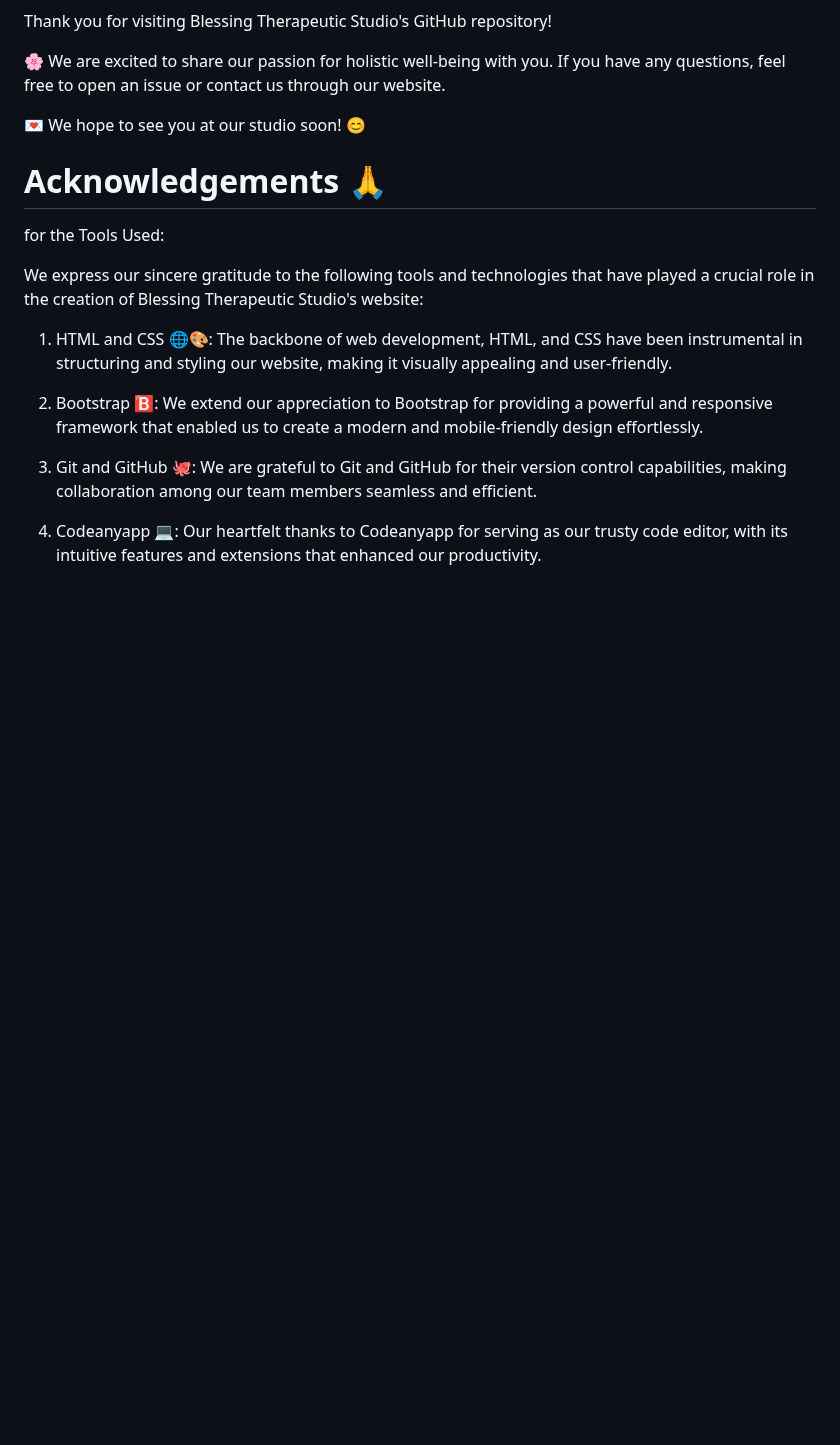
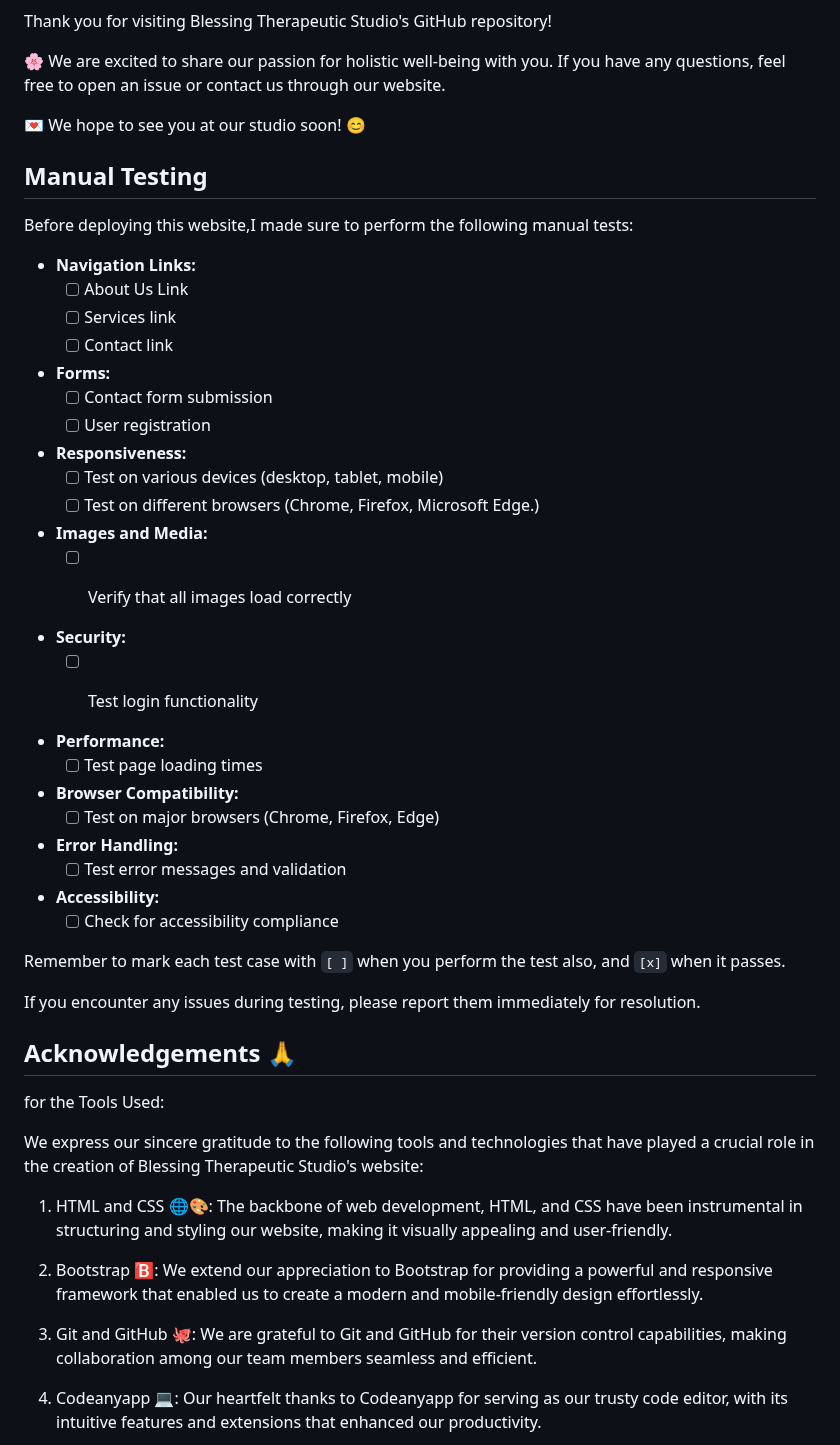
Before and after one commit to princessble/Blessing-therapy-studio, a Markdown page: README.md, the part around one of its changes. Rendered like a GitHub page; blank space fills up the shorter version.

```diff
--- a/README.md
+++ b/README.md
@@ -126,7 +90,49 @@ Thank you for visiting Blessing Therapeutic Studio's GitHub repository!
 
 💌 We hope to see you at our studio soon! 😊
 
-# Acknowledgements 🙏
+## Manual Testing
+
+Before deploying this website,I made sure to perform the following manual tests:
+
+- **Navigation Links:**
+  - [ ] About Us Link
+  - [ ] Services link
+  - [ ] Contact link
+
+- **Forms:**
+  - [ ] Contact form submission
+  - [ ] User registration
+
+- **Responsiveness:**
+  - [ ] Test on various devices (desktop, tablet, mobile)
+  - [ ] Test on different browsers (Chrome, Firefox, Microsoft Edge.)
+
+- **Images and Media:**
+  - [ ] Verify that all images load correctly
+
+
+- **Security:**
+  - [ ] Test login functionality
+
+
+- **Performance:**
+  - [ ] Test page loading times
+
+- **Browser Compatibility:**
+  - [ ] Test on major browsers (Chrome, Firefox, Edge)
+
+- **Error Handling:**
+  - [ ] Test error messages and validation
+
+- **Accessibility:**
+  - [ ] Check for accessibility compliance
+
+Remember to mark each test case with `[ ]` when you perform the test also, and `[x]` when it passes.
+
+If you encounter any issues during testing, please report them immediately for resolution.
+
+## Acknowledgements 🙏
+
 for the Tools Used:
 
 We express our sincere gratitude to the following tools and technologies that have played a crucial role in the creation of Blessing Therapeutic Studio's website:
```
Also changed, not shown: other parts of README.md (+28 -66 lines).
